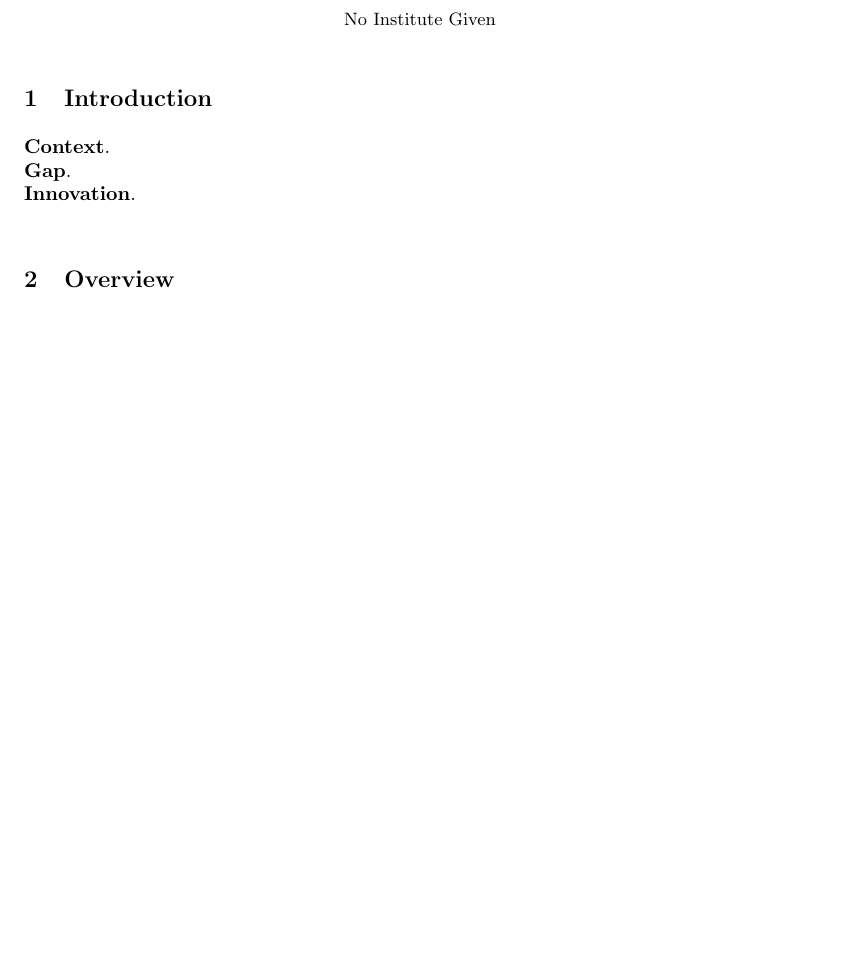
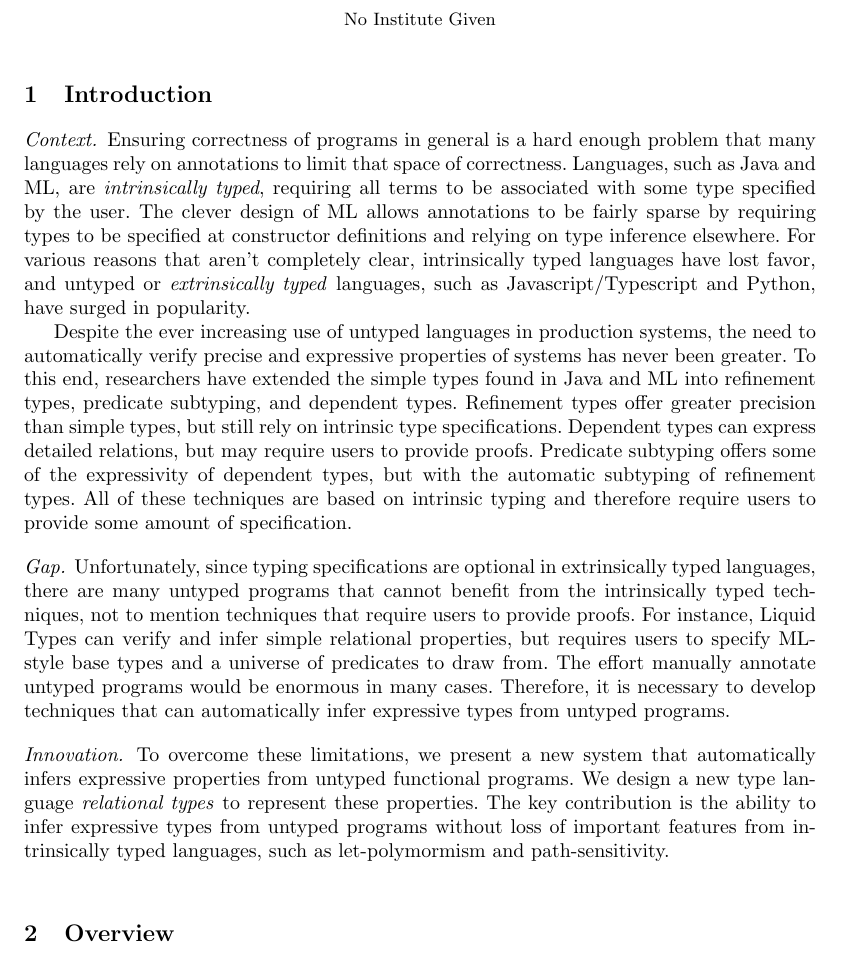
Before and after one commit to resin-studio/slim, a LaTeX paper (paper/relationaltypes.tex): part of page 1 of 2 before the commit and part of page 1 of 3 after it, cut so that both start at the same text, the shorter picture padded with empty space. Compiled offline with pdfLaTeX.

Commit message:
update intro

```diff
--- a/paper/relationaltypes.tex
+++ b/paper/relationaltypes.tex
@@ -44,9 +44,44 @@
 
 \section{Introduction}
 
-\textbf{Context}. \newline
-\textbf{Gap}. \newline
-\textbf{Innovation}. \newline
+\paragraph{Context.}
+Ensuring correctness of programs in general is a hard enough problem
+that many languages rely on annotations to limit that space of correctness.
+Languages, such as Java and ML, are \textit{intrinsically typed}, requiring
+all terms to be associated with some type specified by the user.
+The clever design of ML allows annotations to be fairly sparse by
+requiring types to be specified at constructor definitions and relying on type inference elsewhere.
+For various reasons that aren't completely clear, intrinsically typed languages have lost favor,
+and untyped or \textit{extrinsically typed} languages,
+such as Javascript/Typescript and Python, have surged in popularity.
+
+Despite the ever increasing use of untyped languages in production systems,
+the need to automatically verify precise and expressive properties of systems has never been greater.
+To this end, researchers have extended the simple types found in Java and ML into
+refinement types, predicate subtyping, and dependent types.
+Refinement types offer greater precision than simple types, but still rely on intrinsic type specifications.
+Dependent types can express detailed relations, but may require users to provide proofs.
+Predicate subtyping offers some of the expressivity of dependent types,
+but with the automatic subtyping of refinement types.
+All of these techniques are based on intrinsic typing and therefore require users to provide some amount of specification.
+
+\paragraph{Gap.}
+Unfortunately, since typing specifications are optional in extrinsically typed languages,
+there are many untyped programs that cannot benefit from the intrinsically typed techniques,
+not to mention techniques that require users to provide proofs.
+For instance, Liquid Types can verify and infer simple relational properties, but requires
+users to specify ML-style base types and a universe of predicates to draw from.
+The effort manually annotate untyped programs would be enormous in many cases.
+Therefore, it is necessary to develop techniques that can automatically infer expressive types
+from untyped programs.
+
+\paragraph{Innovation.}
+To overcome these limitations, we present a new system that automatically infers expressive properties
+from untyped functional programs.
+We design a new type language \textit{relational types} to represent these properties.
+The key contribution is the ability to infer expressive types from untyped programs
+without loss of important features from intrinsically typed languages, such as let-polymormism and path-sensitivity.
+\newline
 
 \section{Overview}
 
```
